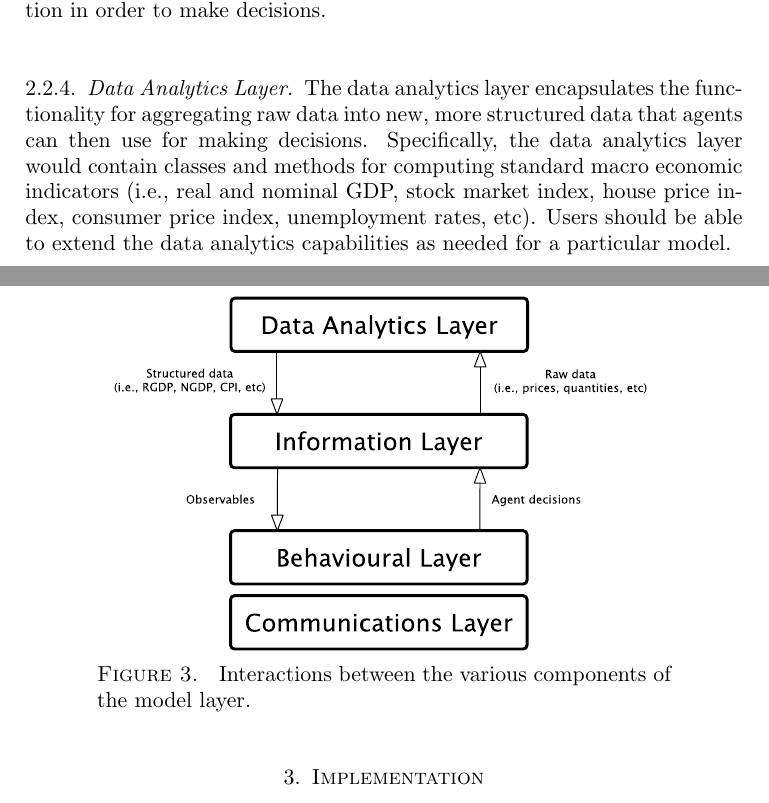
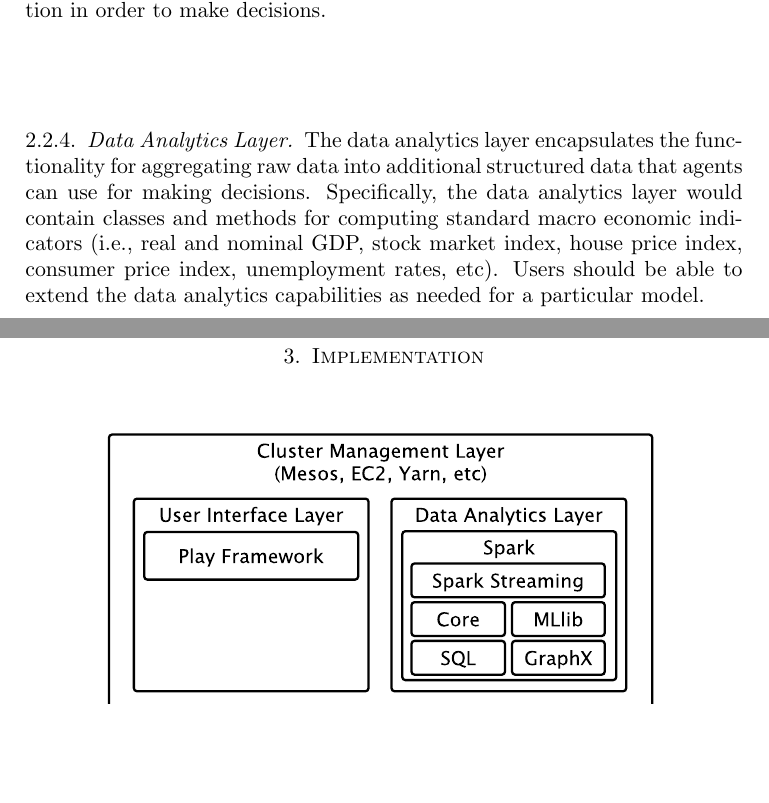
Before and after one commit to ScalABM/requirements, a LaTeX paper (scalabm.tex): two parts of pages 6 and 7 of 8, joined at a grey line, cut so that both start at the same text, the shorter picture padded with empty space. Compiled offline with pdfLaTeX.

Commit message:
Fixed up coarse grained model layer img

```diff
--- a/scalabm.tex
+++ b/scalabm.tex
@@ -123,13 +123,7 @@ Balance sheets are collections of contracts. Counter party behavioral trait shou
 Our economic agents will need access to information in order to make decisions.
 
 \subsubsection{Data Analytics Layer}
-The data analytics layer encapsulates the functionality for aggregating raw data into new, more structured data that agents can then use for making decisions.  Specifically, the data analytics layer would contain classes and methods for computing standard macro economic indicators (i.e., real and nominal GDP, stock market index, house price index, consumer price index, unemployment rates, etc). Users should be able to extend the data analytics capabilities as needed for a particular model.
-
-\begin{figure}[H]
-\centering
-\includegraphics[width=10cm]{img/model-layer-interactions.pdf}
-\caption{ Interactions between the various components of the model layer. }
-\end{figure}
+The data analytics layer encapsulates the functionality for aggregating raw data into additional structured data that agents can use for making decisions.  Specifically, the data analytics layer would contain classes and methods for computing standard macro economic indicators (i.e., real and nominal GDP, stock market index, house price index, consumer price index, unemployment rates, etc). Users should be able to extend the data analytics capabilities as needed for a particular model.
 
 \section{Implementation}
 
```
Also changed, not shown: img/coarse-grain-model-layer.pdf, scalabm.pdf, 1 other file.
